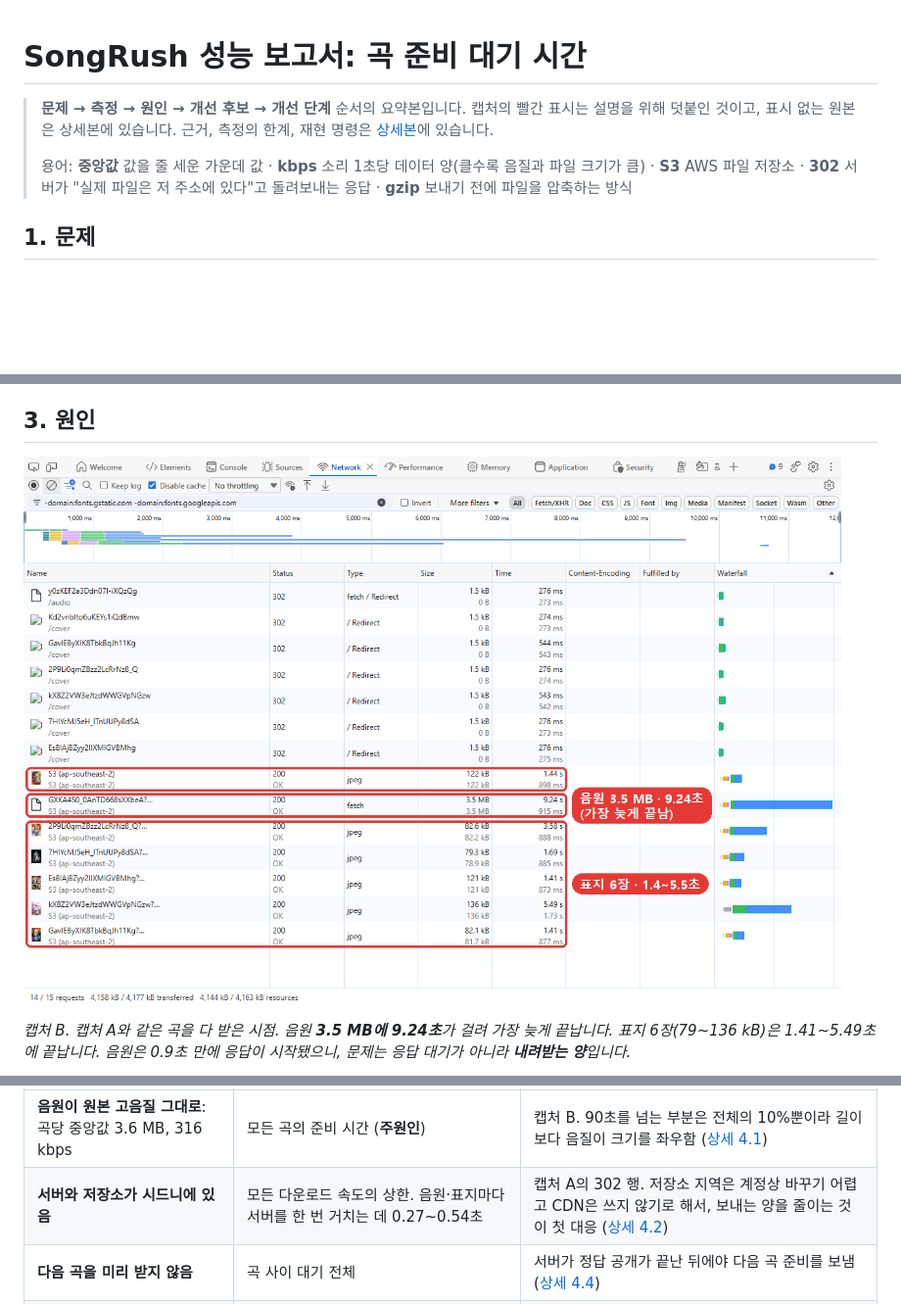
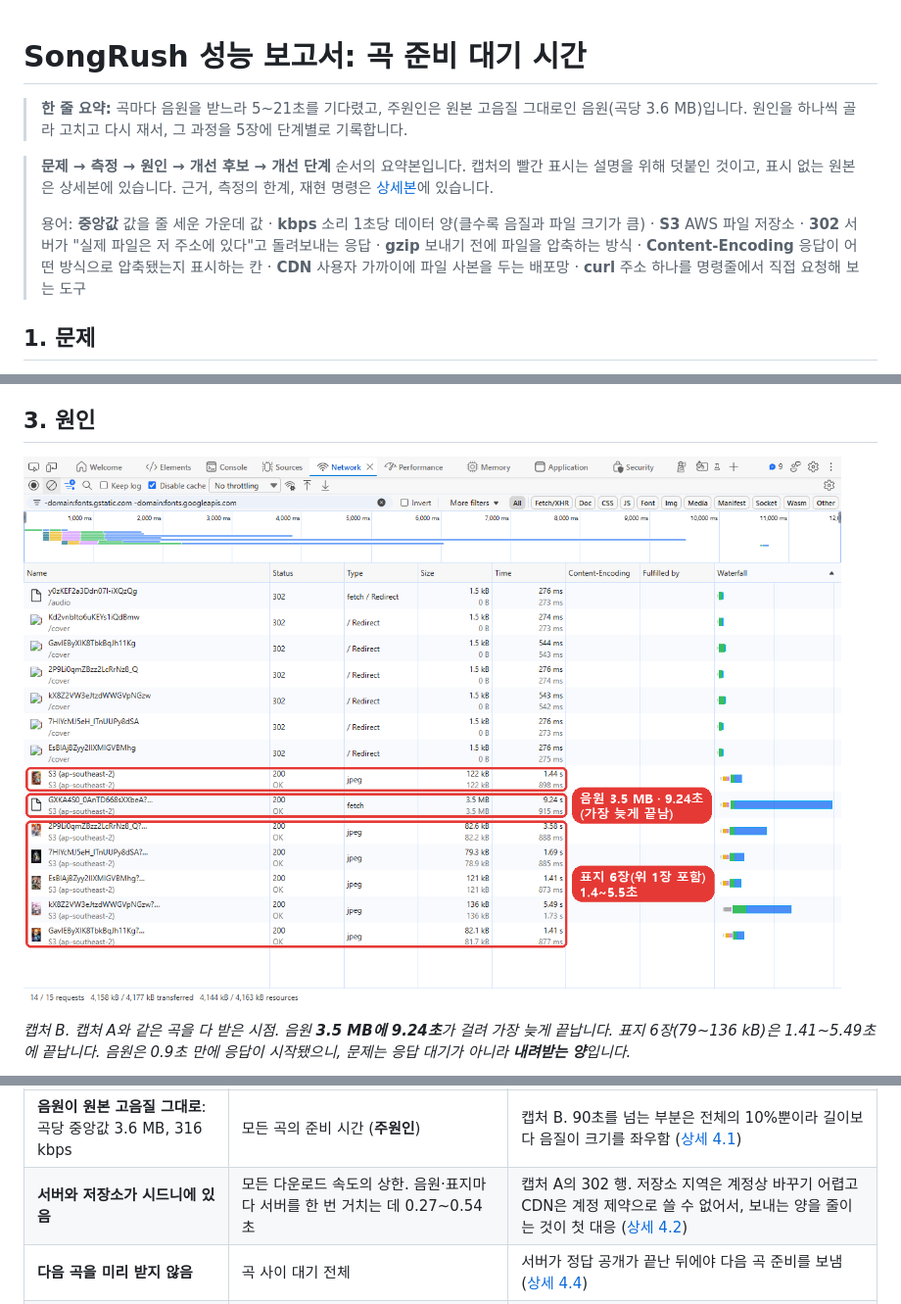
Before and after one commit to kimdoodoo12/SongRushApp, a Markdown page: docs/performance.md, 3 parts joined by grey strips. Shown at 98% size. GitHub-like rendering; pictures changed too: docs/perf/annotated/2026-11-10-devtools-choice-done-annotated.png; blank space fills up the shorter version.

```diff
--- a/docs/performance.md
+++ b/docs/performance.md
@@ -1,8 +1,10 @@
 # SongRush 성능 보고서: 곡 준비 대기 시간
+
+> **한 줄 요약:** 곡마다 음원을 받느라 5~21초를 기다렸고, 주원인은 원본 고음질 그대로인 음원(곡당 3.6 MB)입니다. 원인을 하나씩 골라 고치고 다시 재서, 그 과정을 5장에 단계별로 기록합니다.
 
 > **문제 → 측정 → 원인 → 개선 후보 → 개선 단계** 순서의 요약본입니다. 캡처의 빨간 표시는 설명을 위해 덧붙인 것이고, 표시 없는 원본은 상세본에 있습니다. 근거, 측정의 한계, 재현 명령은 [상세본](performance-detail.md)에 있습니다.
 >
-> 용어: **중앙값** 값을 줄 세운 가운데 값 · **kbps** 소리 1초당 데이터 양(클수록 음질과 파일 크기가 큼) · **S3** AWS 파일 저장소 · **302** 서버가 "실제 파일은 저 주소에 있다"고 돌려보내는 응답 · **gzip** 보내기 전에 파일을 압축하는 방식
+> 용어: **중앙값** 값을 줄 세운 가운데 값 · **kbps** 소리 1초당 데이터 양(클수록 음질과 파일 크기가 큼) · **S3** AWS 파일 저장소 · **302** 서버가 "실제 파일은 저 주소에 있다"고 돌려보내는 응답 · **gzip** 보내기 전에 파일을 압축하는 방식 · **Content-Encoding** 응답이 어떤 방식으로 압축됐는지 표시하는 칸 · **CDN** 사용자 가까이에 파일 사본을 두는 배포망 · **curl** 주소 하나를 명령줄에서 직접 요청해 보는 도구
 
 ## 1. 문제
 
@@ -54,7 +56,7 @@
 | 원인 | 영향 | 근거 |
 |---|---|---|
 | **음원이 원본 고음질 그대로**: 곡당 중앙값 3.6 MB, 316 kbps | 모든 곡의 준비 시간 (**주원인**) | 캡처 B. 90초를 넘는 부분은 전체의 10%뿐이라 길이보다 음질이 크기를 좌우함 ([상세 4.1](performance-detail.md#41-음원-파일이-필요-이상으로-크다-주원인)) |
-| **서버와 저장소가 시드니에 있음** | 모든 다운로드 속도의 상한. 음원·표지마다 서버를 한 번 거치는 데 0.27~0.54초 | 캡처 A의 302 행. 저장소 지역은 계정상 바꾸기 어렵고 CDN은 쓰지 않기로 해서, 보내는 양을 줄이는 것이 첫 대응 ([상세 4.2](performance-detail.md#42-서버와-저장소가-멀다-속도의-상한)) |
+| **서버와 저장소가 시드니에 있음** | 모든 다운로드 속도의 상한. 음원·표지마다 서버를 한 번 거치는 데 0.27~0.54초 | 캡처 A의 302 행. 저장소 지역은 계정상 바꾸기 어렵고 CDN은 계정 제약으로 쓸 수 없어서, 보내는 양을 줄이는 것이 첫 대응 ([상세 4.2](performance-detail.md#42-서버와-저장소가-멀다-속도의-상한)) |
 | **다음 곡을 미리 받지 않음** | 곡 사이 대기 전체 | 서버가 정답 공개가 끝난 뒤에야 다음 곡 준비를 보냄 ([상세 4.4](performance-detail.md#44-다음-곡을-미리-받지-않는다)) |
 | **표지가 화면에 비해 큼** | 객관식 곡당 1.5~2.0 MB를 더 받음. 준비 시간에 대한 영향은 측정으로 확인되지 않음 | [상세 4.3](performance-detail.md#43-표지-이미지가-화면에-비해-크다-객관식의-전송량) |
 | **JS·CSS가 압축되지 않음** | 첫 화면 로딩(1.8~3.9초)만 | 캡처 D |
```
Also changed, not shown: other parts of docs/performance.md (+12 -10 lines), docs/performance-detail.md (+3 -3 lines), docs/perf/annotated/2026-11-10-devtools-choice-loading-annotated.png, 1 other file.
